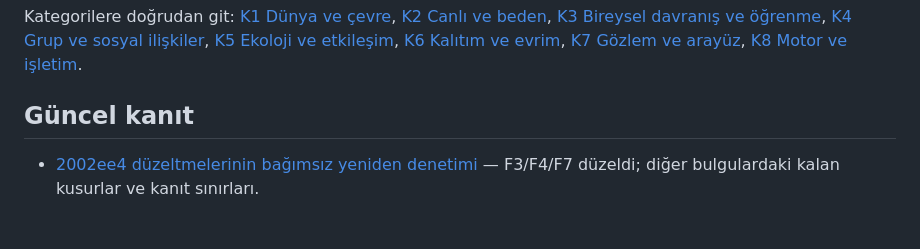
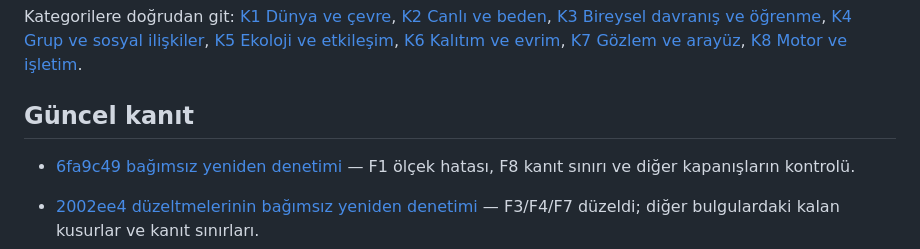
Before and after one commit to mhmtsnmzkanly/curious, a Markdown page: docs/README.md, the part around the change. Drawn GitHub-style; blank space fills up the shorter version.

```diff
--- a/docs/README.md
+++ b/docs/README.md
@@ -25,6 +25,8 @@ Kategorilere doğrudan git: [K1 Dünya ve çevre](ROADMAP.md#dunya-cevre),
 [K8 Motor ve işletim](ROADMAP.md#motor-isletim).
 
 ## Güncel kanıt
+
+- [6fa9c49 bağımsız yeniden denetimi](reports/AUDIT_RECHECK_6FA9C49_20261025.md) — F1 ölçek hatası, F8 kanıt sınırı ve diğer kapanışların kontrolü.
 
 - [2002ee4 düzeltmelerinin bağımsız yeniden denetimi](reports/AUDIT_RECHECK_2002EE4_20261025.md) — F3/F4/F7 düzeldi; diğer bulgulardaki kalan kusurlar ve kanıt sınırları.
 - [Wave 8: 2002ee4 yeniden denetim bulgularının (F1, F2, F5, F6, F8) tam kapanış raporu](reports/AUDIT_RECHECK_REMEDIATION_20261025.md) — su bağlam ölçeği, pusu örtüsü, ham V18 JSON göç testi, dinamik in ve ceset çürümesi ile 5-seed World::tick karşılaştırmasının tam kapanış kanıtı.
```
Also changed, not shown: docs/reports/AUDIT_RECHECK_6FA9C49_20261025.md (added, +38 -0 lines).
